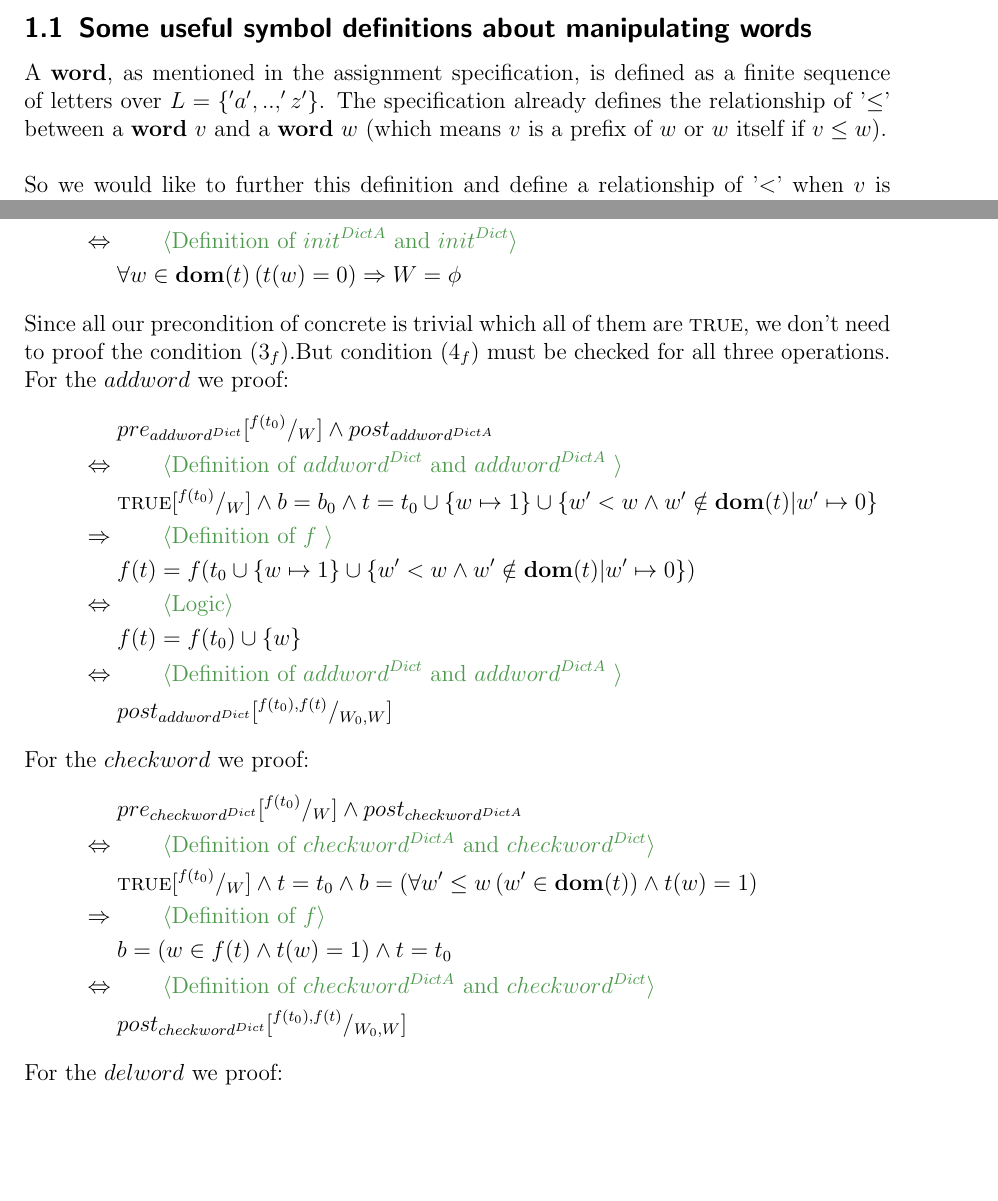
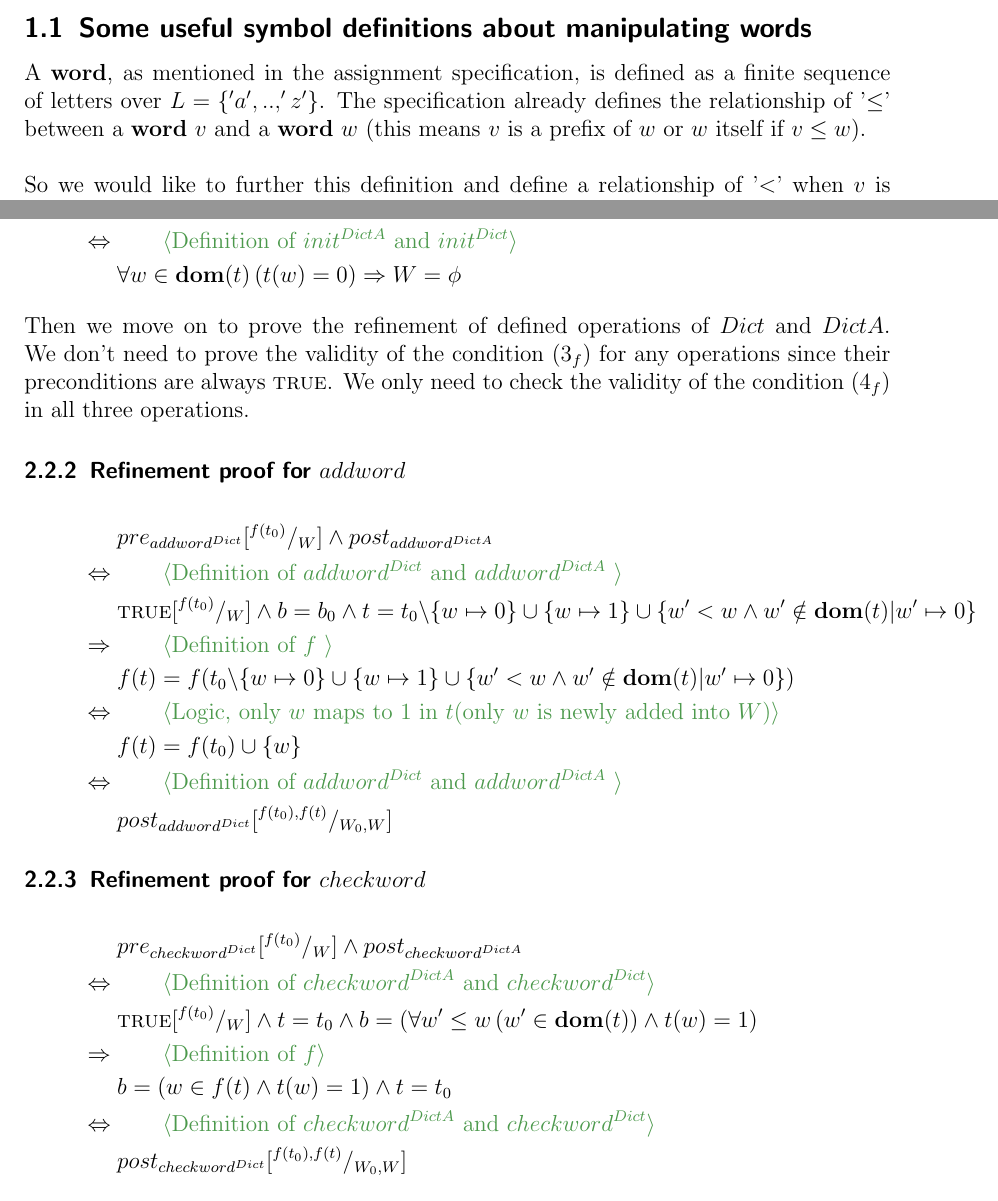
Before and after one commit to tecty/COMP2111-asst3, a LaTeX document (dict.tex): two parts of pages 1 and 3 of 10 before the commit and two parts of pages 1 and 3 of 11 after it, joined at a grey line, cut so that both start at the same text, the shorter picture padded with empty space. Compiled offline with pdfLaTeX.

Commit message:
modify until task2

```diff
--- a/dict.tex
+++ b/dict.tex
@@ -18,8 +18,6 @@
 \newcommand{\assn}[1]{{\color{red}\left\{#1\right\}}}
 \newcommand{\remark}[1]{{\sffamily\color{blue}{#1}}}
 
-% define some convenience macros specific to this task
-\newcommand{\perm}{\mathsf{perm}}
 %title variable
 \title{Assignment 3}
 \author{Ruofei HUANG(z5141448)\and
@@ -32,8 +30,6 @@ Anqi ZHU(z5141541)
 
 % some old custom command
 \newcommand{\variant}[3]{(#1:#2\mapsto #3)}
-\newcommand{\oldwhatever}[4]{\variant{#1}{#2}{\variant{#1[#2]}{#3}{#4}}}
-\newcommand{\whatever}[4]{\variant{#1}{#2\mapsto #3}{#4}}
 \newcommand{\ah}{\mathsf{a}}
 \newcommand{\be}{\mathsf{b}}
 \newcommand{\length}[1]{\left|#1\right|}
@@ -49,7 +45,7 @@ Anqi ZHU(z5141541)
 A $\textbf{word}$, as mentioned in the assignment specification, is defined as a
 finite sequence of letters over $L = \{'a', .., 'z'\}$. The specification
 already defines the relationship of '$\leq$' between a $\textbf{word}\ v$ and a
-$\textbf{word}\ w$ (which means $v$ is a prefix of $w$ or $w$ itself if
+$\textbf{word}\ w$ (this means $v$ is a prefix of $w$ or $w$ itself if
 $v\leq w$).
 \\\\
 So we would like to further this definition and define a relationship of '$<$'
@@ -146,31 +138,32 @@ We start from proving the refinement between $init^{DictA}$ and $init^{Dict}$.
     \justification{Definition of $init^{DictA}$ and $init^{Dict}$}
     & \All {w \in \domt }{t(w)= 0} \Implies W = \phi
 \end{align*}
-Since all our precondition of concrete is trivial which all of them are \True,
-we don't need to proof the condition ($3_f$).But condition ($4_f$) must be
-checked for all three operations.\\
-For the $addword$ we proof:
+Then we move on to prove the refinement of defined operations of $Dict$ and
+$DictA$. We don't need to prove the validity of the condition ($3_f$) for any
+operations since their preconditions are always \True. We only need to check the
+validity of the condition ($4_f$) in all three operations.
+\subsubsection{Refinement proof for $addword$}
 \begin{align*}
     &pre_{addword^{Dict}}\subst{f(t_0)}{W}\And post_{addword^{DictA}}\\
     \justification{Definition of $addword^{Dict}$ and $addword^{DictA}$ }
     %
     & \True\subst{f(t_0)}{W} \And
-        b = b_0\And t = t_0\cup \{w\mapsto 1\}\cup
+        b = b_0\And t = t_0\backslash\{w\mapsto 0 \}\cup \{w\mapsto 1\}\cup
         \{
             w' < w \And w' \notin\domt | w' \mapsto 0
         \}\\
     %
     \justification[\Implies]{Definition of $f$ }
-    &f(t)= f( t_0\cup \{w\mapsto 1\}\cup
+    &f(t)= f( t_0\backslash\{w\mapsto 0 \}\cup \{w\mapsto 1\}\cup
     \{
         w' < w \And w' \notin\domt | w'\mapsto 0
     \})\\
-    \justification{Logic}
+    \justification{Logic, only $w$ maps to 1 in $t$(only $w$ is newly added into $W$)}
     &f(t)= f(t_0)\cup \{w\}\\
     \justification{Definition of $addword^{Dict}$ and $addword^{DictA}$ }
     &post_{addword^{Dict}}\subst{f(t_0),f(t)}{W_0, W}
 \end{align*}
-For the $checkword$ we proof:
+\subsubsection{Refinement proof for $checkword$}
 \begin{align*}
     &pre_{checkword^{Dict}}\subst{f(t_0)}{W}\And post_{checkword^{DictA}}\\
     \justification{Definition of $checkword^{DictA}$ and $checkword^{Dict}$}
@@ -182,12 +175,12 @@ For the $checkword$ we proof:
     \justification{Definition of $checkword^{DictA}$ and $checkword^{Dict}$}
     & post_{checkword^{Dict}}\subst{f(t_0),f(t)}{W_0,W}
 \end{align*}
-For the $delword$ we proof:
+\subsubsection{Refinement proof for $delword$}
 \begin{align*}
     &pre_{delword^{Dict}}\subst{f(t_0)}{W}\And post_{delword^{DictA}}\\
     \justification{Definition of $delword^{DictA}$ and $delword^{Dict}$}
     &w\in f(t_0) \And b = b_0\And
-        (w \notin \domt \OR t\Ass t: w \mapsto 0)\\
+        (w \notin \domt \OR t =(t: w \mapsto 0))\\
     \justification[\Implies]{Definition of $f$}
     &f(t) = f(t_0)\backslash\{w\}\\
     \justification{Definition of $delword^{DictA}$ and $delword^{Dict}$}
```
Also changed, not shown: dict.pdf, dict.tex (20 more changed lines).
